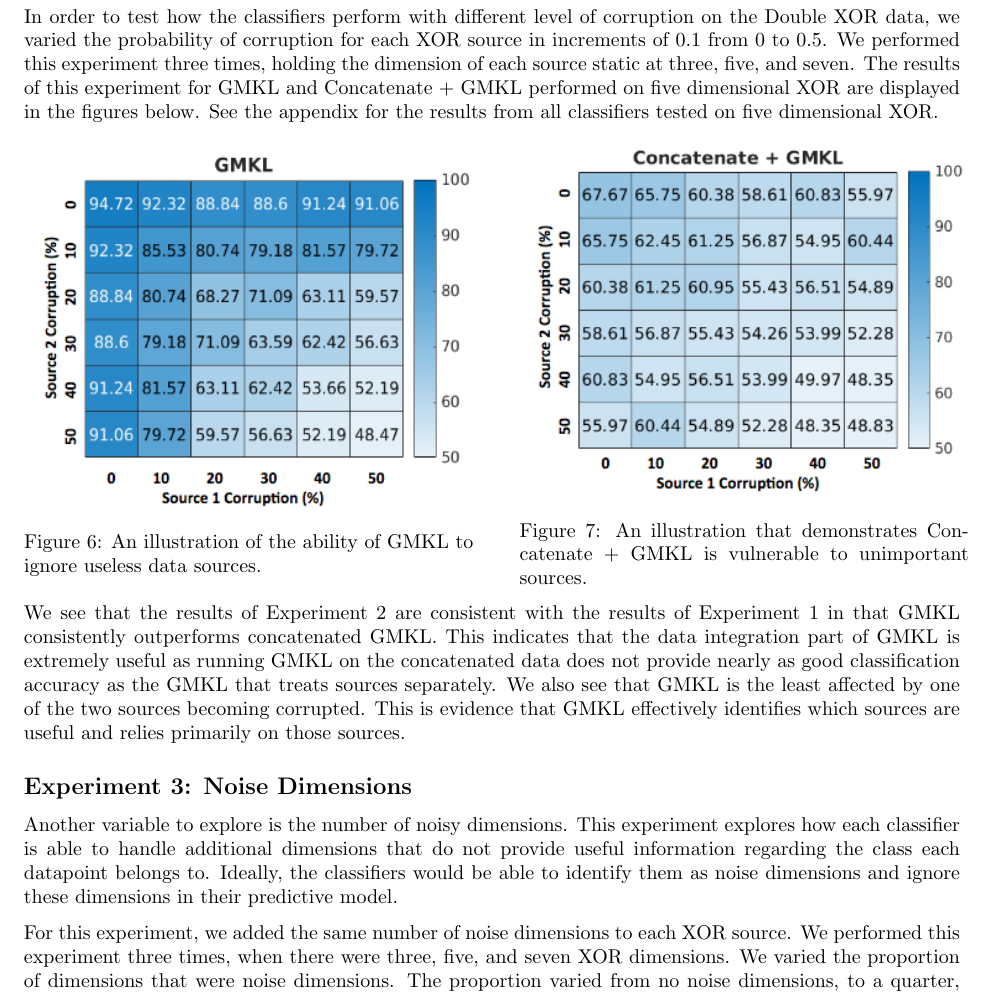
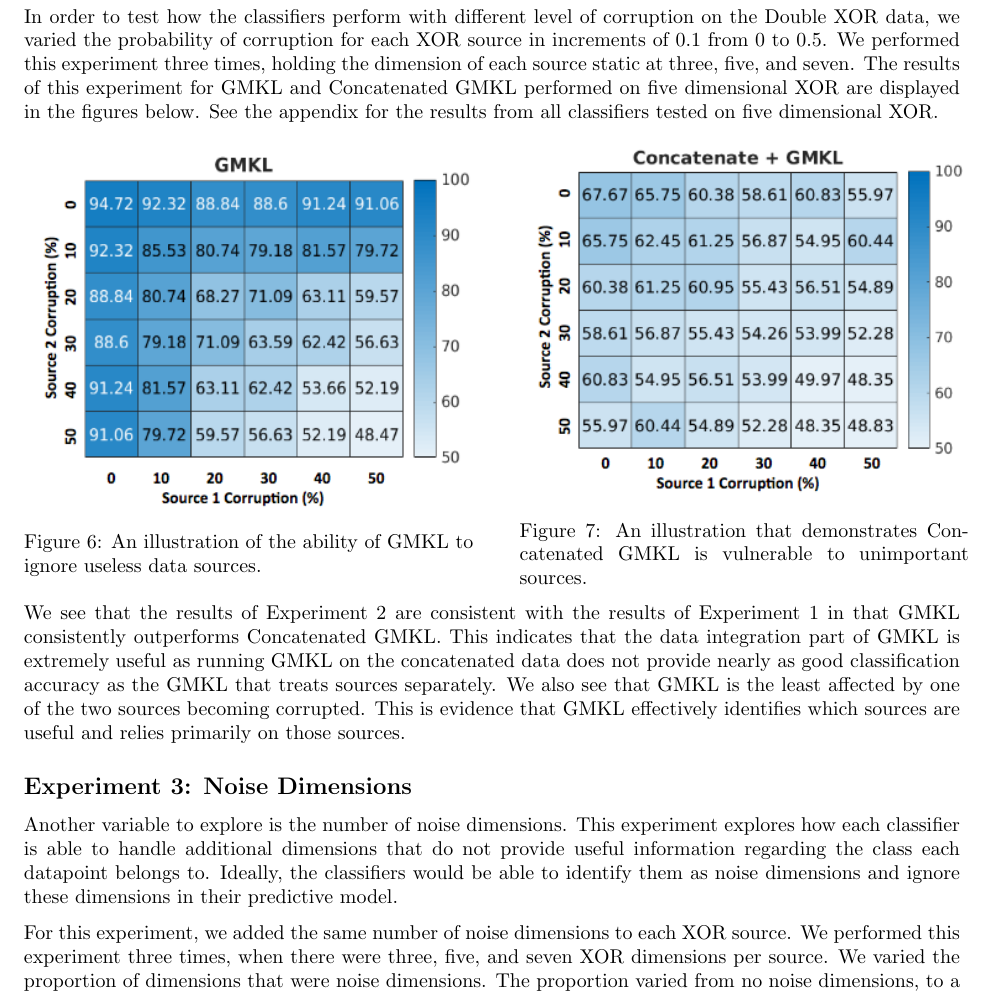
Before and after one commit to pjh5/MLSiml, a LaTeX document (report/writeup.tex): part of page 9 of 15, cut so that both start at the same text. Compiled offline with pdfLaTeX.

Commit message:
added some content

```diff
--- a/report/writeup.tex
+++ b/report/writeup.tex
@@ -599,7 +599,7 @@ In order to test how the classifiers perform with different level of corruption
 on the Double XOR data, we varied the probability of corruption for each XOR
 source in increments of 0.1 from 0 to 0.5. We performed this experiment three
 times, holding the dimension of each source static at three, five, and seven.
-The results of this experiment for GMKL and Concatenate + GMKL performed on
+The results of this experiment for GMKL and Concatenated GMKL performed on
 five dimensional XOR are displayed in the figures below. See the appendix for
 the results from all classifiers tested on five dimensional XOR.
 
@@ -616,7 +616,7 @@ the results from all classifiers tested on five dimensional XOR.
 \begin{minipage}{.48\textwidth}
     \centering
     \includegraphics[width=\textwidth]{dxor_heat_conc.png}
-    \captionof{figure}{An illustration that demonstrates Concatenate + GMKL is
+    \captionof{figure}{An illustration that demonstrates Concatenated GMKL is
         vulnerable to unimportant sources.}
     \label{fig:dxor_heat_conc}
 \end{minipage}
@@ -626,7 +626,7 @@ the results from all classifiers tested on five dimensional XOR.
 
 
 We see that the results of Experiment 2 are consistent with the results of
-Experiment 1 in that GMKL consistently outperforms concatenated GMKL. This indicates that the data integration part of GMKL is extremely useful as running GMKL on the concatenated data does not provide nearly as good classification accuracy as the GMKL that treats sources separately. We also see that GMKL is the
+Experiment 1 in that GMKL consistently outperforms Concatenated GMKL. This indicates that the data integration part of GMKL is extremely useful as running GMKL on the concatenated data does not provide nearly as good classification accuracy as the GMKL that treats sources separately. We also see that GMKL is the
 least affected by one of the two sources becoming corrupted. This is evidence
 that GMKL effectively identifies which sources are useful and relies primarily
 on those sources.
@@ -635,7 +635,7 @@ on those sources.
 
 \subsection*{Experiment 3: Noise Dimensions}
 
-Another variable to explore is the number of noisy dimensions. This experiment
+Another variable to explore is the number of noise dimensions. This experiment
 explores how each classifier is able to handle additional dimensions that do
 not provide useful information regarding the class each datapoint belongs to.
 Ideally, the classifiers would be able to identify them as noise dimensions and
@@ -643,7 +643,7 @@ ignore these dimensions in their predictive model.
 
 For this experiment, we added the same number of noise dimensions to each XOR
 source. We performed this experiment three times, when there were three, five,
-and seven XOR dimensions. We varied the proportion of dimensions that were
+and seven XOR dimensions per source. We varied the proportion of dimensions that were
 noise dimensions. The proportion varied from no noise dimensions, to a quarter,
 third, half, and then finally two thirds noise dimensions. The purpose of
 measuring the proportion of noise variables as opposed to the number of noise
```
Also changed, not shown: report/writeup.tex (4 more changed lines).
